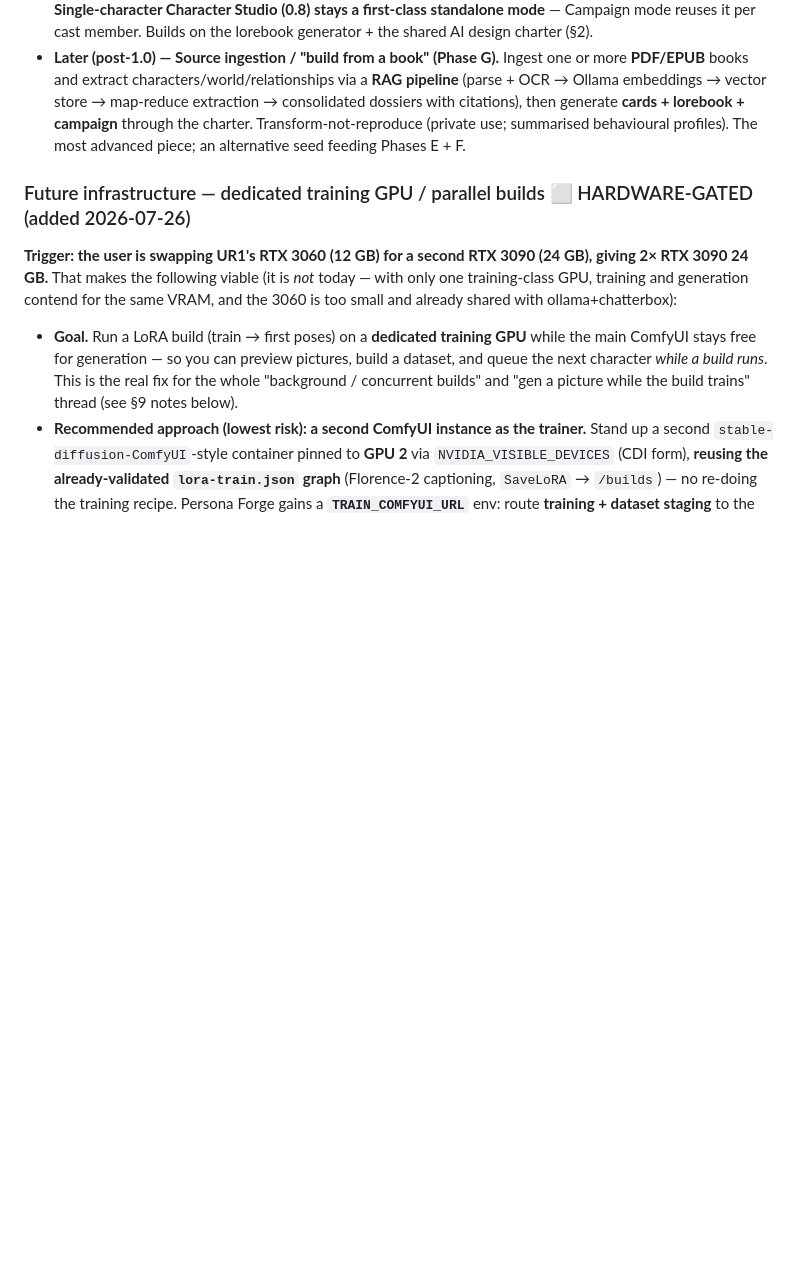
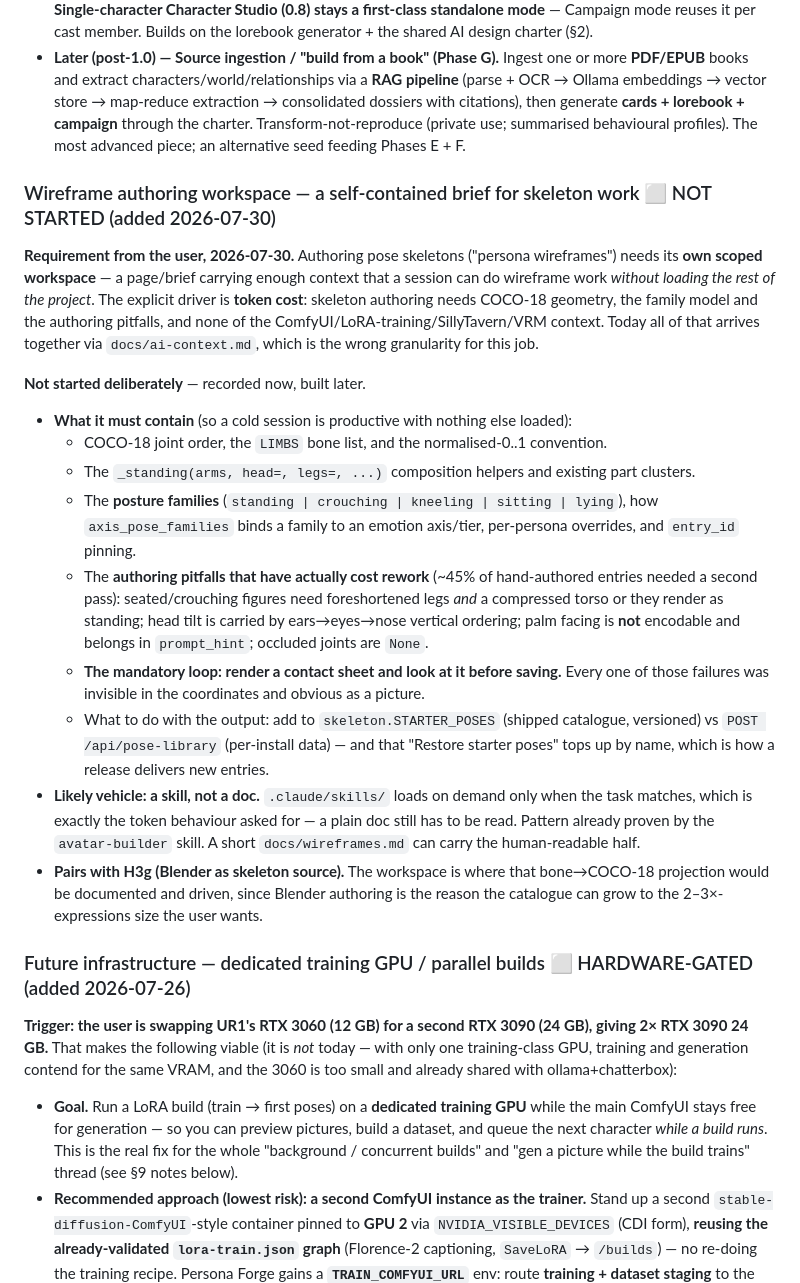
Before and after one commit to rhamblen/persona-forge, a Markdown page: PROJECT_PLAN.md, the part around the change. GitHub-like rendering; blank space fills up the shorter version.

Commit message:
docs: record the wireframe authoring workspace as a later requirement
Authoring pose skeletons needs its own scoped workspace so a session can do
wireframe work without loading the ComfyUI/LoRA/SillyTavern context — the driver
is token cost, and docs/ai-context.md is the wrong granularity for one job.

Captures what it must contain so a cold session is productive with nothing else
loaded: COCO-18 order and the composition helpers, the posture-family model, and
the authoring pitfalls that actually cost rework (~45% of hand-authored entries
needed a second pass) plus the mandatory render-and-look loop. Notes the likely
vehicle is a skill rather than a doc, since a skill loads on demand, and that it
pairs with H3g's Blender bone->COCO-18 projection.

Not started deliberately.

Co-Authored-By: Claude Opus 5 <noreply@anthropic.com>

```diff
--- a/PROJECT_PLAN.md
+++ b/PROJECT_PLAN.md
@@ -685,6 +685,40 @@ complete release. A `VERSION` file at the repo root tracks the current build.
   charter. Transform-not-reproduce (private use; summarised behavioural profiles). The
   most advanced piece; an alternative seed feeding Phases E + F.
 
+### Wireframe authoring workspace — a self-contained brief for skeleton work ⬜ NOT STARTED (added 2026-07-30)
+
+**Requirement from the user, 2026-07-30.** Authoring pose skeletons ("persona wireframes") needs
+its **own scoped workspace** — a page/brief carrying enough context that a session can do
+wireframe work *without loading the rest of the project*. The explicit driver is **token cost**:
+skeleton authoring needs COCO-18 geometry, the family model and the authoring pitfalls, and
+none of the ComfyUI/LoRA-training/SillyTavern/VRM context. Today all of that arrives together
+via `docs/ai-context.md`, which is the wrong granularity for this job.
+
+**Not started deliberately** — recorded now, built later.
+
+- **What it must contain** (so a cold session is productive with nothing else loaded):
+  - COCO-18 joint order, the `LIMBS` bone list, and the normalised-0..1 convention.
+  - The `_standing(arms, head=, legs=, ...)` composition helpers and existing part clusters.
+  - The **posture families** (`standing | crouching | kneeling | sitting | lying`), how
+    `axis_pose_families` binds a family to an emotion axis/tier, per-persona overrides, and
+    `entry_id` pinning.
+  - The **authoring pitfalls that have actually cost rework** (~45% of hand-authored entries
+    needed a second pass): seated/crouching figures need foreshortened legs *and* a compressed
+    torso or they render as standing; head tilt is carried by ears→eyes→nose vertical ordering;
+    palm facing is **not** encodable and belongs in `prompt_hint`; occluded joints are `None`.
+  - **The mandatory loop: render a contact sheet and look at it before saving.** Every one of
+    those failures was invisible in the coordinates and obvious as a picture.
+  - What to do with the output: add to `skeleton.STARTER_POSES` (shipped catalogue, versioned)
+    vs `POST /api/pose-library` (per-install data) — and that "Restore starter poses" tops up
+    by name, which is how a release delivers new entries.
+- **Likely vehicle: a skill, not a doc.** `.claude/skills/` loads on demand only when the task
+  matches, which is exactly the token behaviour asked for — a plain doc still has to be read.
+  Pattern already proven by the `avatar-builder` skill. A short `docs/wireframes.md` can carry
+  the human-readable half.
+- **Pairs with H3g (Blender as skeleton source).** The workspace is where that bone→COCO-18
+  projection would be documented and driven, since Blender authoring is the reason the
+  catalogue can grow to the 2–3×-expressions size the user wants.
+
 ### Future infrastructure — dedicated training GPU / parallel builds ⬜ HARDWARE-GATED (added 2026-07-26)
 
 **Trigger: the user is swapping UR1's RTX 3060 (12 GB) for a second RTX 3090 (24 GB), giving
```
